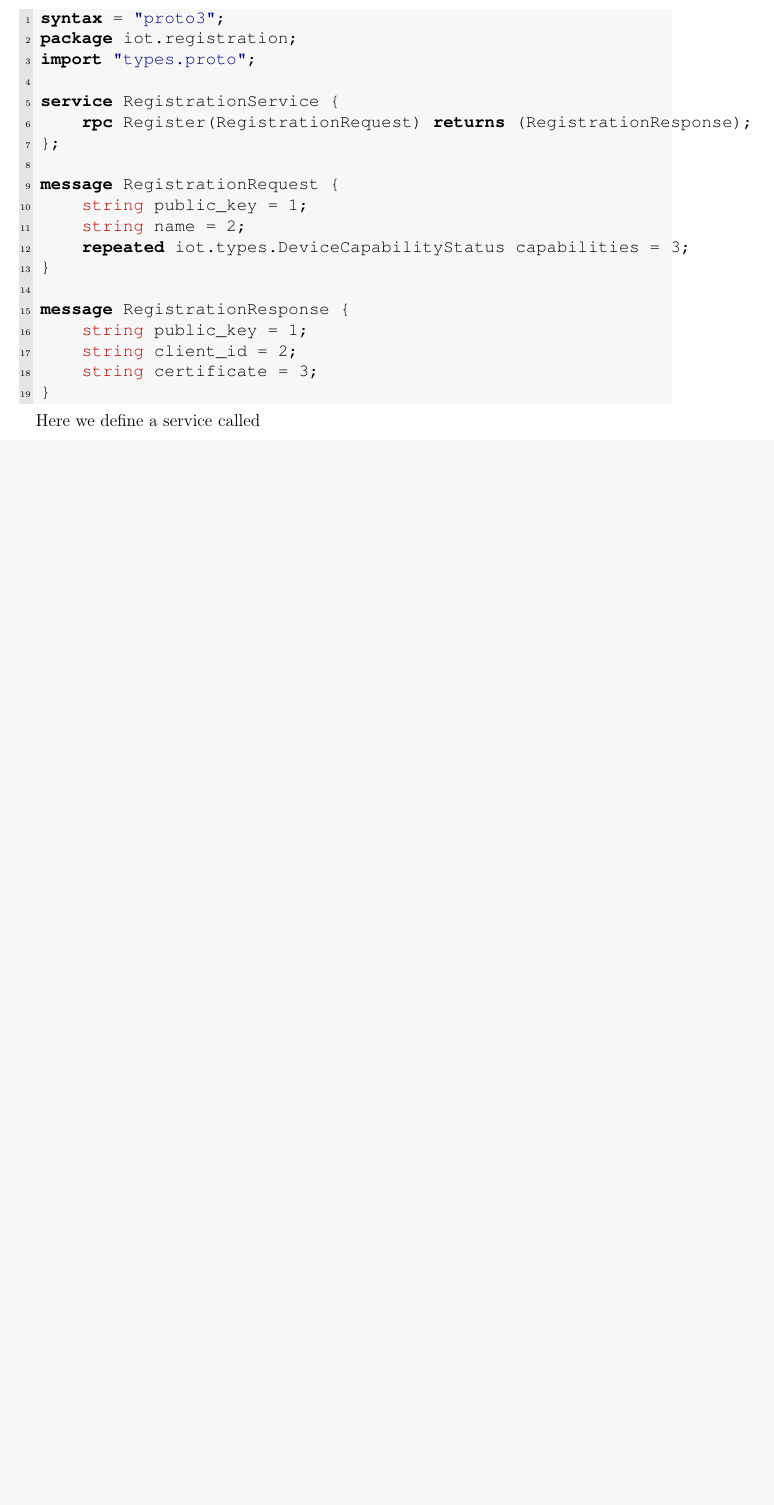
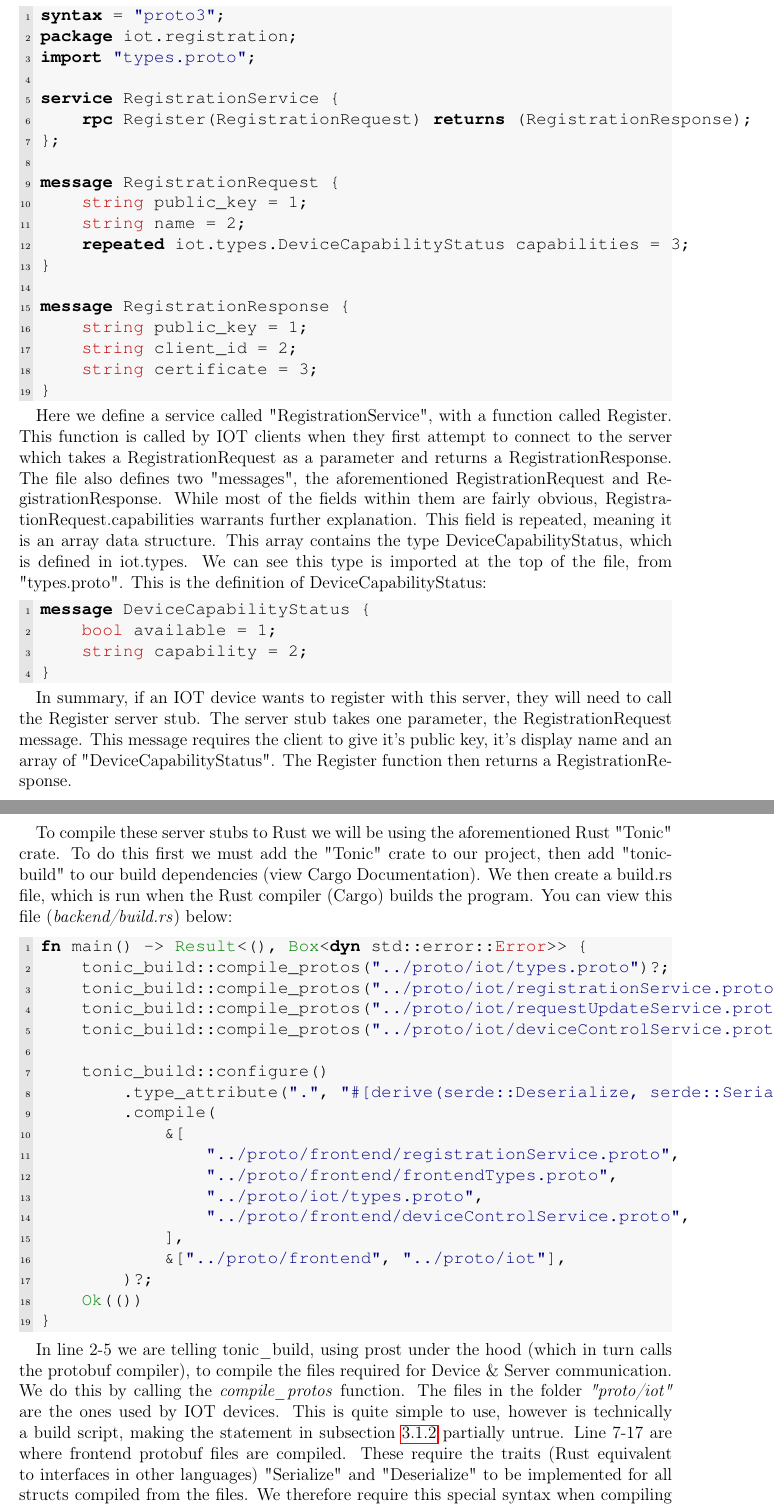
Before and after one commit to niknik3610/Bachelor-Thesis-Smarthome, a LaTeX thesis (report.tex, which reads chapter3_implementation.tex): part of page 15 of 20 before the commit and two parts of pages 15 and 16 of 21 after it, the two joined at a grey line, cut so that both start at the same text, the shorter picture padded with empty space. Compiled offline with pdfLaTeX.

Commit message:
more stuff

```diff
--- a/chapter3_implementation.tex
+++ b/chapter3_implementation.tex
@@ -70,10 +70,45 @@ message RegistrationResponse {
 }
 \end{lstlisting}
 
-Here we define a service called
+Here we define a service called "RegistrationService", with a function called Register. This function is called by IOT clients when they first attempt to connect to the server which takes a RegistrationRequest as a parameter and returns a RegistrationResponse. The file also defines two "messages", the aforementioned RegistrationRequest and RegistrationResponse. While most of the fields within them are fairly obvious, RegistrationRequest.capabilities warrants further explanation.
+    This field is repeated, meaning it is an array data structure. This array contains the type DeviceCapabilityStatus, which is defined in iot.types. We can see this type is imported at the top of the file, from "types.proto". This is the definition of DeviceCapabilityStatus:
+
+\begin{lstlisting}[language=protobuf3, style=boxed]{iot/types.proto}
+message DeviceCapabilityStatus {
+    bool available = 1;
+    string capability = 2;
+}
+\end{lstlisting}
+
+In summary, if an IOT device wants to register with this server, they will need to call the Register server stub. The server stub takes one parameter, the RegistrationRequest message. This message requires the client to give it's public key, it's display name and an array of "DeviceCapabilityStatus". The Register function then returns a RegistrationResponse.
+
+To compile these server stubs to Rust we will be using the aforementioned Rust "Tonic" crate. To do this first we must add the "Tonic" crate to our project, then add "tonic-build" to our build dependencies (view Cargo Documentation). We then create a build.rs file, which is run when the Rust compiler (Cargo) builds the program. You can view this file (\textit{backend/build.rs}) below:
+
+\begin{lstlisting}[language=Rust, style=boxed, showstringspaces=false]{backend/build.rs}
+fn main() -> Result<(), Box<dyn std::error::Error>> {
+    tonic_build::compile_protos("../proto/iot/types.proto")?;
+    tonic_build::compile_protos("../proto/iot/registrationService.proto")?;
+    tonic_build::compile_protos("../proto/iot/requestUpdateService.proto")?;
+    tonic_build::compile_protos("../proto/iot/deviceControlService.proto")?;
+
+    tonic_build::configure()
+        .type_attribute(".", "#[derive(serde::Deserialize, serde::Serialize)]")
+        .compile(
+            &[
+                "../proto/frontend/registrationService.proto",
+                "../proto/frontend/frontendTypes.proto",
+                "../proto/iot/types.proto",
+                "../proto/frontend/deviceControlService.proto",
+            ],
+            &["../proto/frontend", "../proto/iot"],
+        )?;
+    Ok(())
+}
+\end{lstlisting}
+
+In line 2-5 we are telling tonic\_build, using prost under the hood (which in turn calls the protobuf compiler), to compile the files required for Device \& Server communication. We do this by calling the \textit{compile\_protos} function. The files in the folder \textit{"proto/iot"} are the ones used by IOT devices. This is quite simple to use, however is technically a build script, making the statement in subsection~\ref{sec:chap3:technology:grpc} partially untrue. Line 7-17 are where frontend protobuf files are compiled. These require the traits (Rust equivalent to interfaces in other languages) "Serialize" and "Deserialize" to be implemented for all structs compiled from the files. We therefore require this special syntax when compiling them. For more information on why they need these traits, view subsection~\ref{sec:chap3:frontend:json}.
 
 \subsection{Server Start Up} \label{sec:chap3:server:startup}
-
 \begin{lstlisting}[language=Rust, style=boxed, showstringspaces=false]
 #[derive(clap::Parser, Debug)]
 #[command(author, version, about, long_about = None)]
```
Also changed, not shown: report.bib (+7 -0 lines), report.pdf, chapter3_implementation.tex (3 more changed lines).
